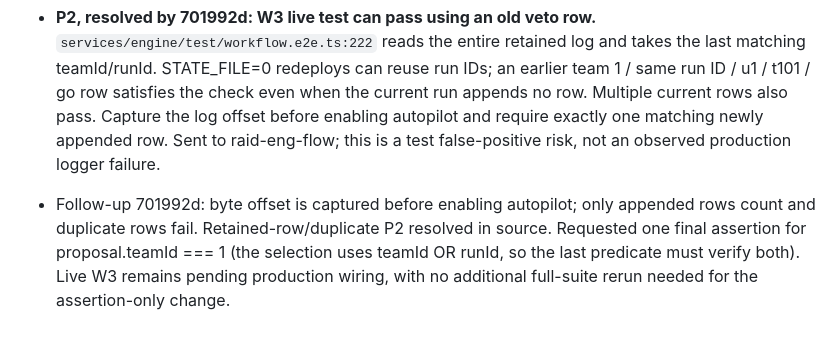
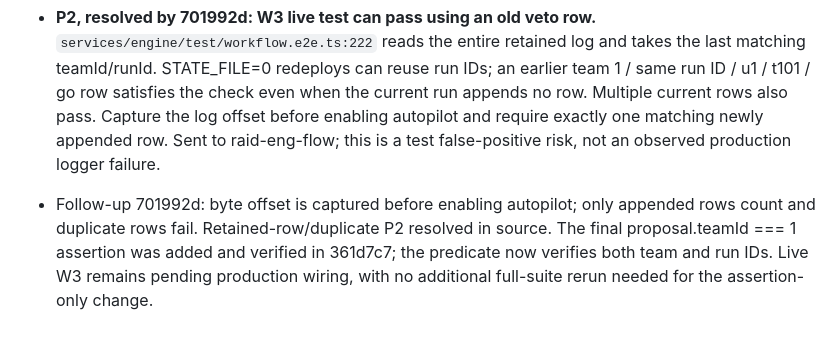
Before and after one commit to aemrebarut/qm-raid, a Markdown page: reviews/eng.md, the part around the change. Drawn GitHub-style.

Commit message:
raid-eng-rev: close W3 veto team assertion follow-up

```diff
--- a/reviews/eng.md
+++ b/reviews/eng.md
@@ -192,4 +192,4 @@ Each reviewed commit records its SHA, tests and result, concrete findings (sever
 - Reviewed 91cd784 W3 tests only; workflow suite passes 26 tests / 180 assertions. Covers proposal reuse as the first workflow order, adjusted target, duel first-entry reuse, error and cancellation with fake game hooks. Production W3 wiring/live acceptance remains pending the implementer's deployment.
 - **P2, resolved by 701992d: W3 live test can pass using an old veto row.** `services/engine/test/workflow.e2e.ts:222` reads the entire retained log and takes the last matching teamId/runId. STATE_FILE=0 redeploys can reuse run IDs; an earlier team 1 / same run ID / u1 / t101 / go row satisfies the check even when the current run appends no row. Multiple current rows also pass. Capture the log offset before enabling autopilot and require exactly one matching newly appended row. Sent to raid-eng-flow; this is a test false-positive risk, not an observed production logger failure.
 
-- Follow-up 701992d: byte offset is captured before enabling autopilot; only appended rows count and duplicate rows fail. Retained-row/duplicate P2 resolved in source. Requested one final assertion for proposal.teamId === 1 (the selection uses teamId OR runId, so the last predicate must verify both). Live W3 remains pending production wiring, with no additional full-suite rerun needed for the assertion-only change.
+- Follow-up 701992d: byte offset is captured before enabling autopilot; only appended rows count and duplicate rows fail. Retained-row/duplicate P2 resolved in source. The final proposal.teamId === 1 assertion was added and verified in 361d7c7; the predicate now verifies both team and run IDs. Live W3 remains pending production wiring, with no additional full-suite rerun needed for the assertion-only change.
```
